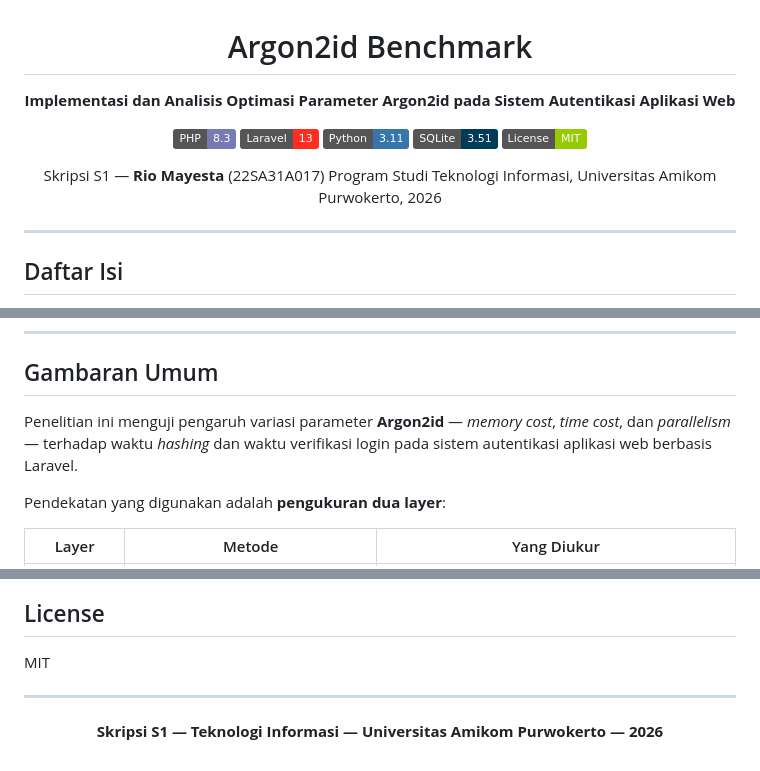
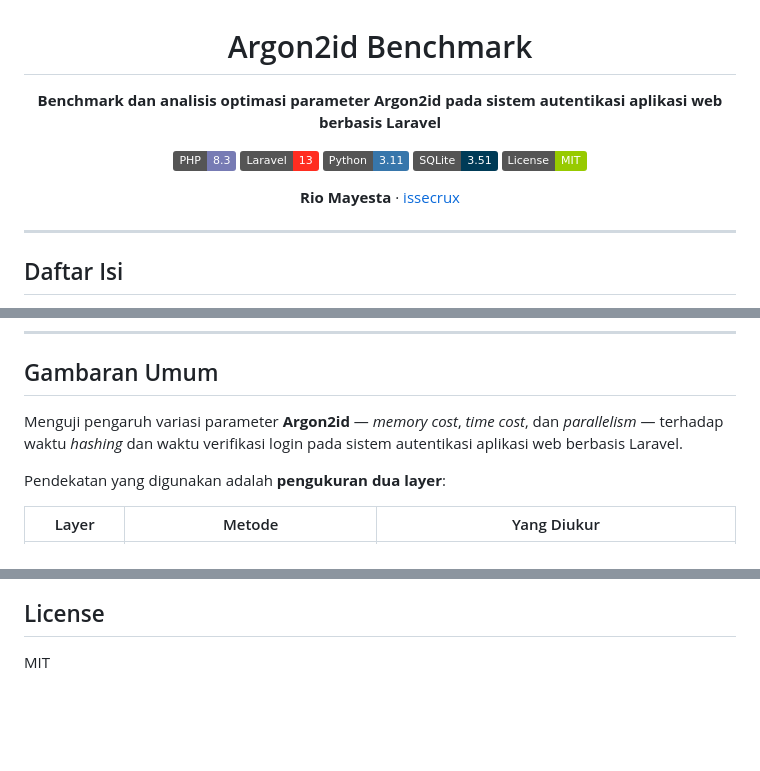
Before and after one commit to Rimaestro/argon2id-benchmark, a Markdown page: README.md, 3 parts joined by grey strips. Rendered like a GitHub page; badges without logos; blank space fills up the shorter version.

Commit message:
docs: revisi README — hapus identitas institusi, gunakan mermaid diagram

```diff
--- a/README.md
+++ b/README.md
@@ -2,7 +2,7 @@
 
 # Argon2id Benchmark
 
-**Implementasi dan Analisis Optimasi Parameter Argon2id pada Sistem Autentikasi Aplikasi Web**
+**Benchmark dan analisis optimasi parameter Argon2id pada sistem autentikasi aplikasi web berbasis Laravel**
 
 ![PHP](https://img.shields.io/badge/PHP-8.3-777BB4?logo=php&logoColor=white)
 ![Laravel](https://img.shields.io/badge/Laravel-13-FF2D20?logo=laravel&logoColor=white)
@@ -10,8 +10,7 @@
 ![SQLite](https://img.shields.io/badge/SQLite-3.51-003B57?logo=sqlite&logoColor=white)
 ![License](https://img.shields.io/badge/License-MIT-green)
 
-Skripsi S1 — **Rio Mayesta** (22SA31A017)
-Program Studi Teknologi Informasi, Universitas Amikom Purwokerto, 2026
+**Rio Mayesta** · [issecrux](https://github.com/issecrux)
 
 </div>
 
@@ -35,7 +34,7 @@ Program Studi Teknologi Informasi, Universitas Amikom Purwokerto, 2026
 
 ## Gambaran Umum
 
-Penelitian ini menguji pengaruh variasi parameter **Argon2id** — *memory cost*, *time cost*, dan *parallelism* — terhadap waktu *hashing* dan waktu verifikasi login pada sistem autentikasi aplikasi web berbasis Laravel.
+Menguji pengaruh variasi parameter **Argon2id** — *memory cost*, *time cost*, dan *parallelism* — terhadap waktu *hashing* dan waktu verifikasi login pada sistem autentikasi aplikasi web berbasis Laravel.
 
 Pendekatan yang digunakan adalah **pengukuran dua layer**:
 
@@ -328,11 +325,3 @@ Script Python menghasilkan:
 ## License
 
 MIT
-
----
-
-<div align="center">
-
-**Skripsi S1 — Teknologi Informasi — Universitas Amikom Purwokerto — 2026**
-
-</div>
```
Also changed, not shown: other parts of README.md (+46 -48 lines).
